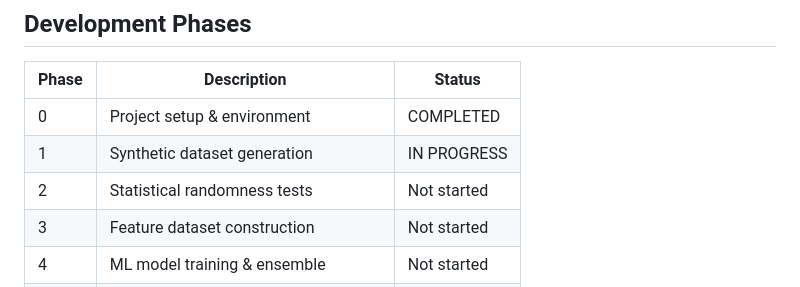
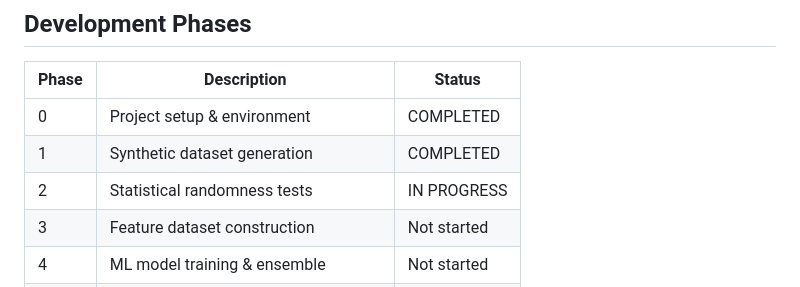
Before and after one commit to rohtheroos-84/RandFusion, a Markdown page: README.md, the part around the change. Drawn GitHub-style.

Commit message:
plan and readme updated - phase 1 done

```diff
--- a/README.md
+++ b/README.md
@@ -133,8 +133,8 @@ python -m src.models.evaluate
 | Phase | Description                              | Status      |
 |-------|------------------------------------------|-------------|
 | 0     | Project setup & environment              | COMPLETED   |
-| 1     | Synthetic dataset generation             | IN PROGRESS |
-| 2     | Statistical randomness tests             | Not started |
+| 1     | Synthetic dataset generation             | COMPLETED   |
+| 2     | Statistical randomness tests             | IN PROGRESS |
 | 3     | Feature dataset construction             | Not started |
 | 4     | ML model training & ensemble             | Not started |
 | 5     | Baseline comparison                      | Not started |
```
Also changed, not shown: PLAN.md (+7 -7 lines).
